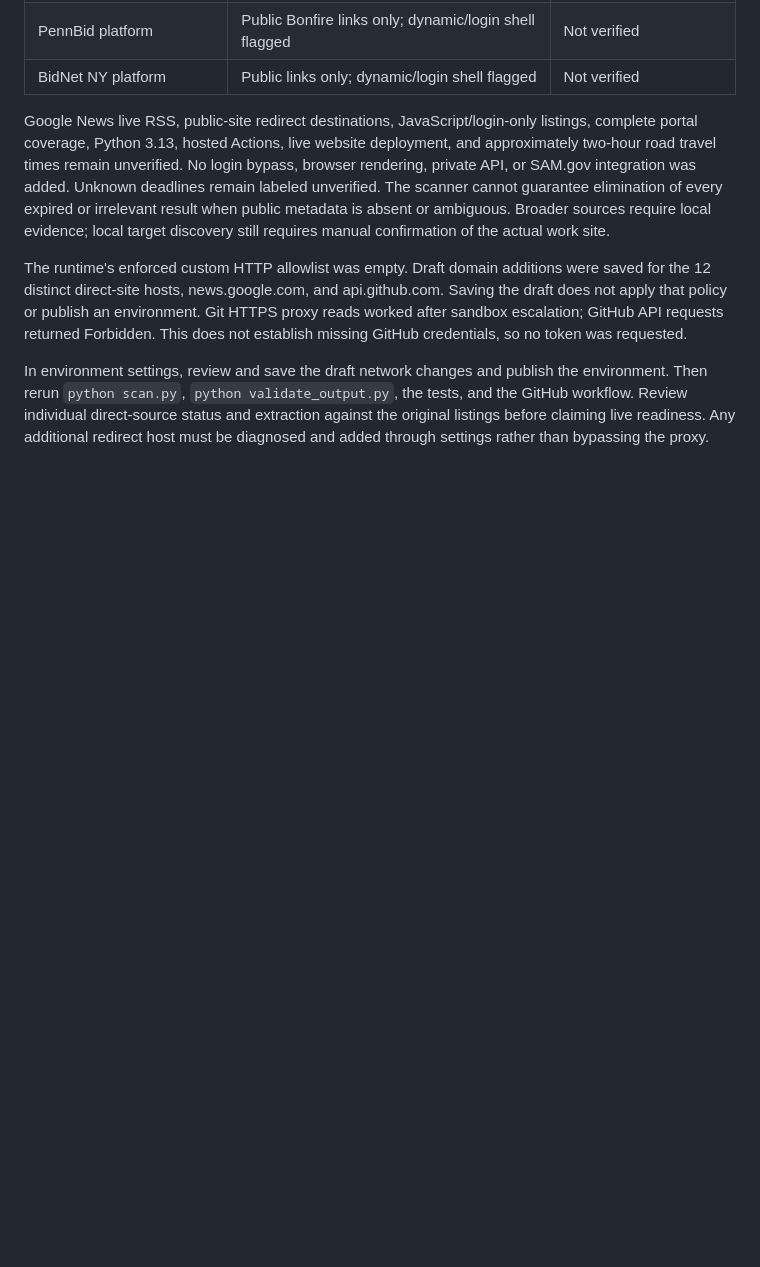
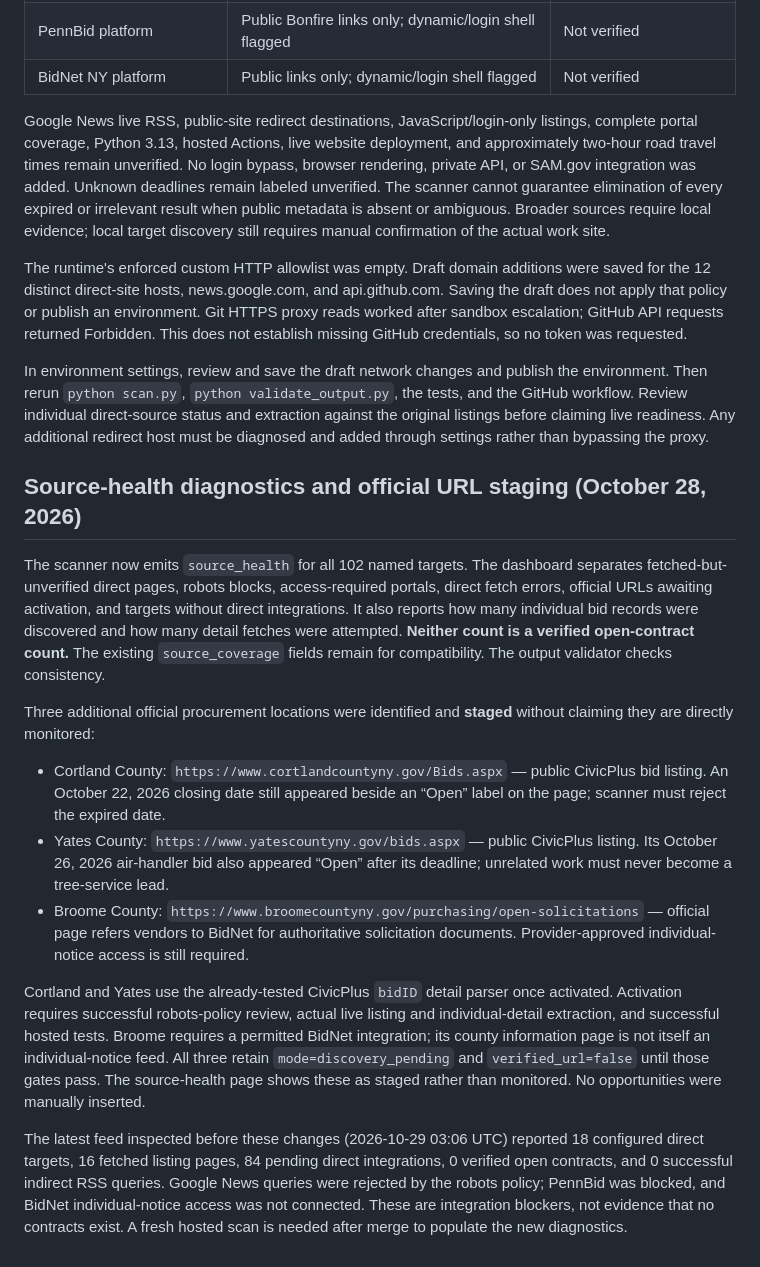
Before and after one commit to friedt1/Jon-s-contract-radar, a Markdown page: docs/VALIDATION.md, the part around the change. Rendered like a GitHub page; blank space fills up the shorter version.

Commit message:
Document official Cortland/Yates/Broome endpoints and activation blockers

```diff
--- a/docs/VALIDATION.md
+++ b/docs/VALIDATION.md
@@ -33,3 +33,43 @@ Google News live RSS, public-site redirect destinations, JavaScript/login-only l
 The runtime's enforced custom HTTP allowlist was empty. Draft domain additions were saved for the 12 distinct direct-site hosts, news.google.com, and api.github.com. Saving the draft does not apply that policy or publish an environment. Git HTTPS proxy reads worked after sandbox escalation; GitHub API requests returned Forbidden. This does not establish missing GitHub credentials, so no token was requested.
 
 In environment settings, review and save the draft network changes and publish the environment. Then rerun `python scan.py`, `python validate_output.py`, the tests, and the GitHub workflow. Review individual direct-source status and extraction against the original listings before claiming live readiness. Any additional redirect host must be diagnosed and added through settings rather than bypassing the proxy.
+
+
+## Source-health diagnostics and official URL staging (October 28, 2026)
+
+The scanner now emits `source_health` for all 102 named targets. The dashboard
+separates fetched-but-unverified direct pages, robots blocks, access-required
+portals, direct fetch errors, official URLs awaiting activation, and targets
+without direct integrations. It also reports how many individual bid records
+were discovered and how many detail fetches were attempted. **Neither count is
+a verified open-contract count.** The existing `source_coverage` fields remain
+for compatibility. The output validator checks consistency.
+
+Three additional official procurement locations were identified and **staged**
+without claiming they are directly monitored:
+
+- Cortland County: `https://www.cortlandcountyny.gov/Bids.aspx` — public
+  CivicPlus bid listing. An October 22, 2026 closing date still appeared beside
+  an “Open” label on the page; scanner must reject the expired date.
+- Yates County: `https://www.yatescountyny.gov/bids.aspx` — public CivicPlus
+  listing. Its October 26, 2026 air-handler bid also appeared “Open” after its
+  deadline; unrelated work must never become a tree-service lead.
+- Broome County: `https://www.broomecountyny.gov/purchasing/open-solicitations`
+  — official page refers vendors to BidNet for authoritative solicitation
+  documents. Provider-approved individual-notice access is still required.
+
+Cortland and Yates use the already-tested CivicPlus `bidID` detail parser once
+activated. Activation requires successful robots-policy review, actual live
+listing and individual-detail extraction, and successful hosted tests. Broome
+requires a permitted BidNet integration; its county information page is not
+itself an individual-notice feed. All three retain `mode=discovery_pending`
+and `verified_url=false` until those gates pass. The source-health page shows
+these as staged rather than monitored. No opportunities were manually inserted.
+
+The latest feed inspected before these changes (2026-10-29 03:06 UTC) reported
+18 configured direct targets, 16 fetched listing pages, 84 pending direct
+integrations, 0 verified open contracts, and 0 successful indirect RSS queries.
+Google News queries were rejected by the robots policy; PennBid was blocked,
+and BidNet individual-notice access was not connected. These are integration
+blockers, not evidence that no contracts exist. A fresh hosted scan is needed
+after merge to populate the new diagnostics.
```
